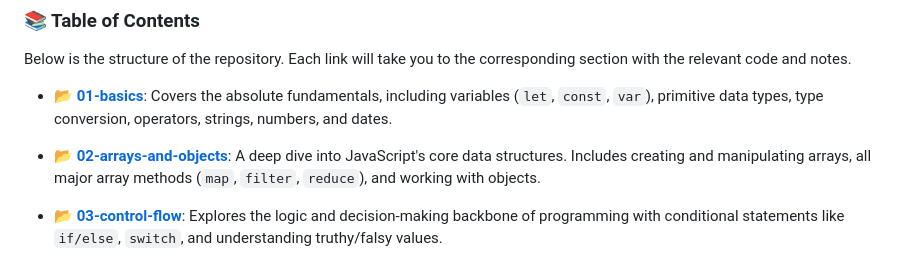
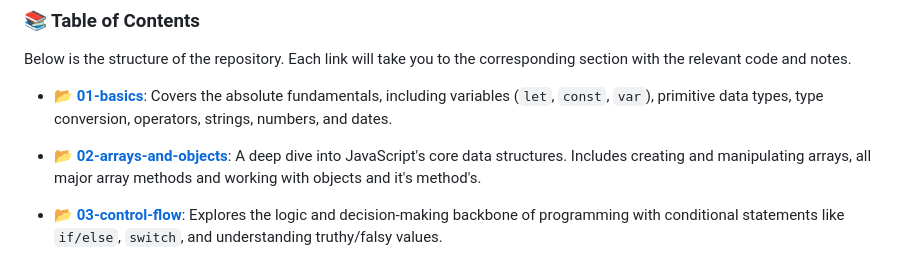
Before and after one commit to jayesh-thar/my-javascript-journey, a Markdown page: README.md, the part around the change. GitHub-like rendering.

Commit message:
docs: Updated file path with some description also

```diff
--- a/README.md
+++ b/README.md
@@ -35,7 +35,7 @@ Below is the structure of the repository. Each link will take you to the corresp
 
 * 📂 **[01-basics](./01_basics/)**: Covers the absolute fundamentals, including variables (`let`, `const`, `var`), primitive data types, type conversion, operators, strings, numbers, and dates.
 
-* 📂 **[02-arrays-and-objects](./02-arrays-and-objects/)**: A deep dive into JavaScript's core data structures. Includes creating and manipulating arrays, all major array methods (`map`, `filter`, `reduce`), and working with objects.
+* 📂 **[02-arrays-and-objects](./02_arrays_objects/)**: A deep dive into JavaScript's core data structures. Includes creating and manipulating arrays, all major array methods and working with objects and it's method's.
 
 * 📂 **[03-control-flow](./03-control-flow/)**: Explores the logic and decision-making backbone of programming with conditional statements like `if/else`, `switch`, and understanding truthy/falsy values.
 
```
